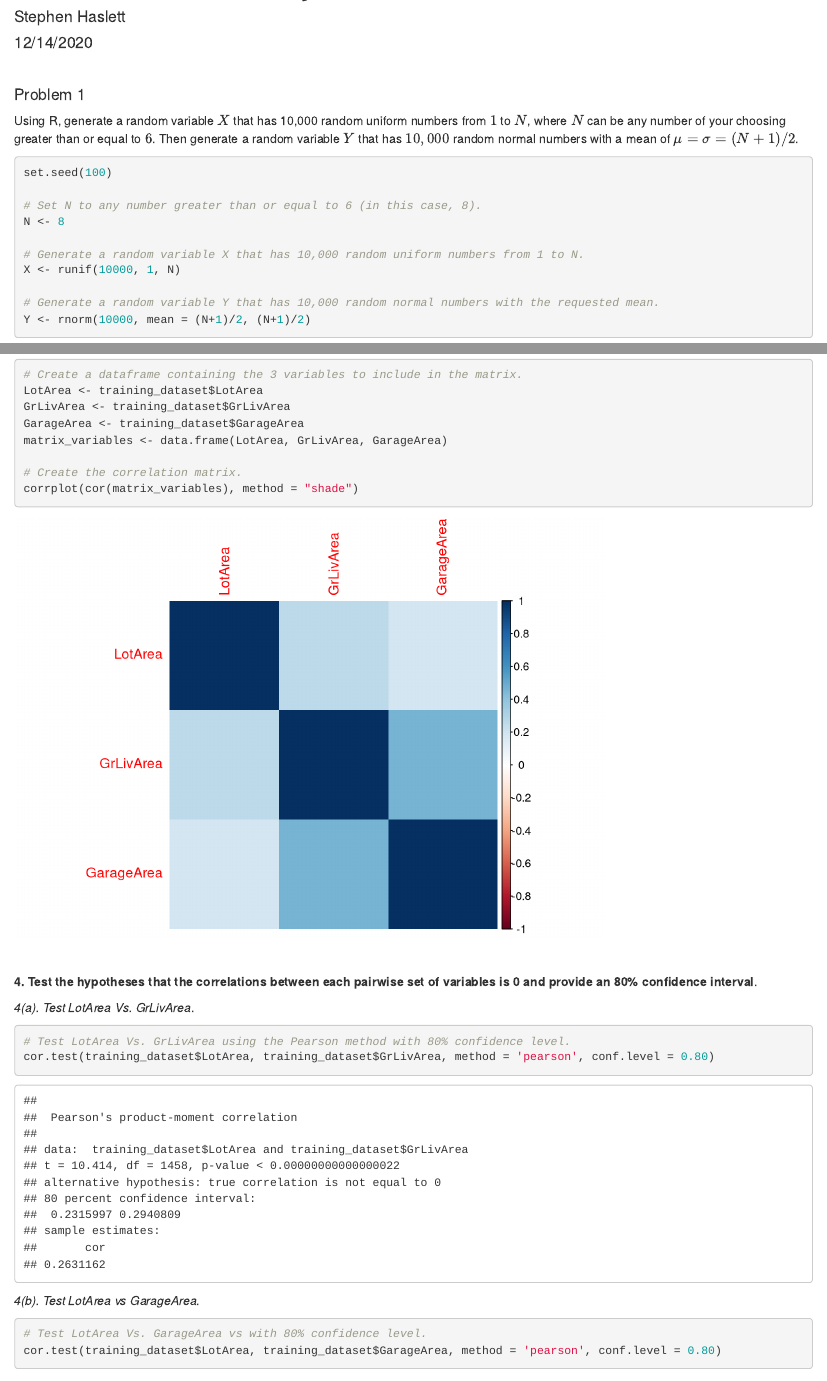
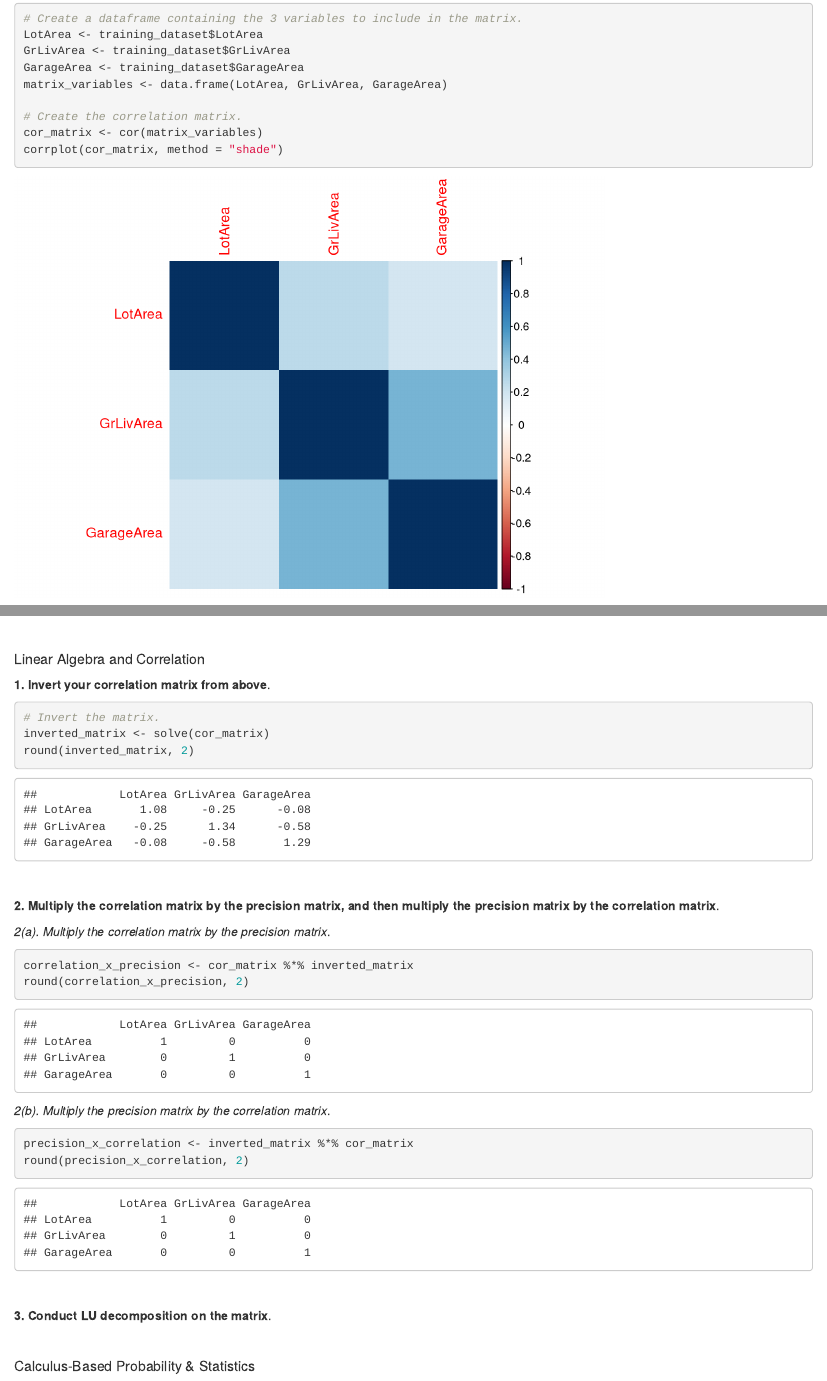
Before and after one commit to stephen-haslett/data605, an R Markdown document (SHaslettData605FinalProject.Rmd): the page in a window 1100 px wide, from 60 px down before the commit and from 13080 px down after it, and a second part further down, joined at a grey line. Rendered offline with R 4.5, knitr and Pandoc, with nearby package versions.

Commit message:
corr multiplication

````diff
--- a/SHaslettData605FinalProject.Rmd
+++ b/SHaslettData605FinalProject.Rmd
@@ -267,7 +267,8 @@ GarageArea <- training_dataset$GarageArea
 matrix_variables <- data.frame(LotArea, GrLivArea, GarageArea)
 
 # Create the correlation matrix.
-corrplot(cor(matrix_variables), method = "shade")
+cor_matrix <- cor(matrix_variables)
+corrplot(cor_matrix, method = "shade")
 ```
 
 \
@@ -305,3 +306,42 @@ cor.test(training_dataset$GarageArea, training_dataset$GrLivArea, method = 'pear
 From the above results, the correlation between the selected variables is not equal to 0 in all 3 comparisons. Additionally, the p-values for all 3 samples are less than 0.05, so we can reject the null hypothesis.
 
 Due to the fact that the correlation tests result in low p-values, I would not be worried about family-wise errors when measuring relationships across the 3 attributes.
+
+\
+
+##### Linear Algebra and Correlation
+
+**1. Invert your correlation matrix from above**.
+
+```{r, invertedMatrix}
+# Invert the matrix.
+inverted_matrix <- solve(cor_matrix)
+round(inverted_matrix, 2)
+```
+
+\
+
+**2. Multiply the correlation matrix by the precision matrix, and then multiply the precision matrix by the correlation matrix**.
+
+_2(a). Multiply the correlation matrix by the precision matrix_.
+
+```{r, mutiplyCorPrecMatrices}
+correlation_x_precision <- cor_matrix %*% inverted_matrix
+round(correlation_x_precision, 2)
+```
+
+
+_2(b). Multiply the precision matrix by the correlation matrix_.
+
+```{r, mutiplyPrecCorMatrices}
+precision_x_correlation <- inverted_matrix %*% cor_matrix
+round(precision_x_correlation, 2)
+```
+
+\
+
+**3. Conduct LU decomposition on the matrix**.
+
+\
+
+##### Calculus-Based Probability & Statistics
````
